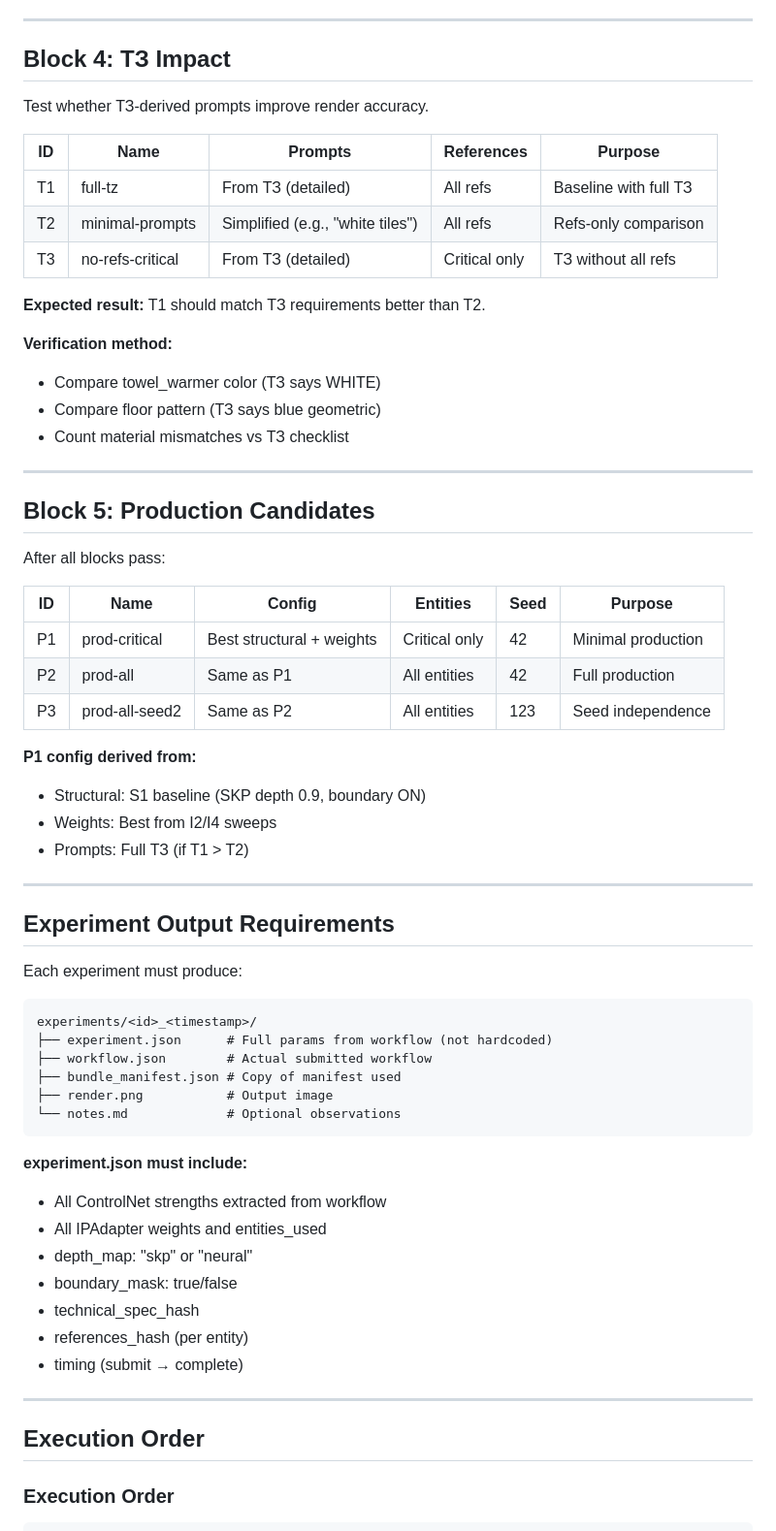
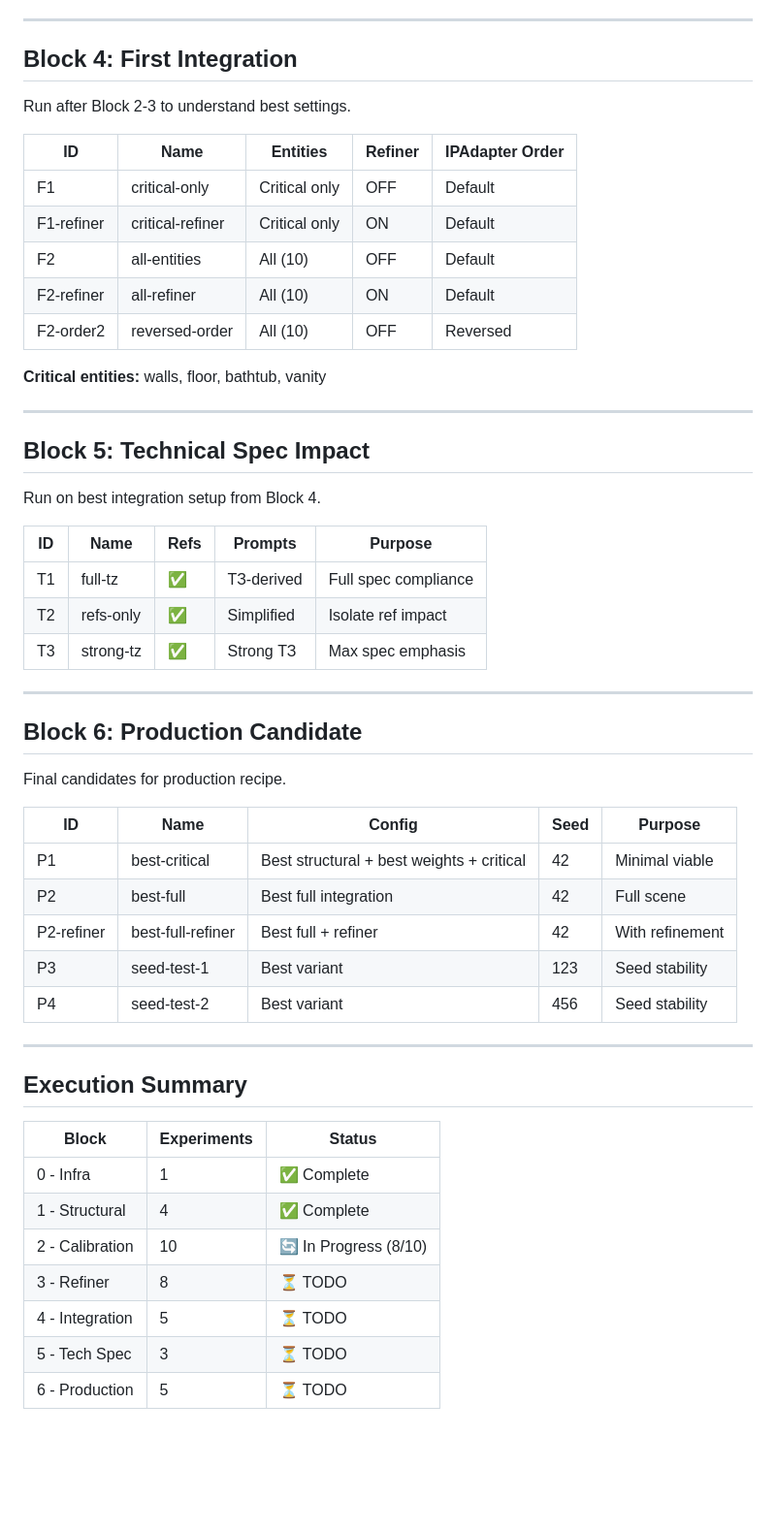
Before and after one commit to dparilov/interior-render-pipeline, a Markdown page: docs/EXPERIMENT_PLAN.md, the part around one of its changes. Shown at 97% size. Drawn GitHub-style; blank space fills up the shorter version.

````diff
--- a/docs/EXPERIMENT_PLAN.md
+++ b/docs/EXPERIMENT_PLAN.md
@@ -137,67 +106,57 @@ Isolate weight sensitivity per entity class.
 
 ---
 
-## Block 4: ТЗ Impact
+## Block 4: First Integration
 
-Test whether ТЗ-derived prompts improve render accuracy.
+Run after Block 2-3 to understand best settings.
 
-| ID | Name | Prompts | References | Purpose |
-|----|------|---------|------------|---------|
-| T1 | full-tz | From ТЗ (detailed) | All refs | Baseline with full ТЗ |
-| T2 | minimal-prompts | Simplified (e.g., "white tiles") | All refs | Refs-only comparison |
-| T3 | no-refs-critical | From ТЗ (detailed) | Critical only | ТЗ without all refs |
+| ID | Name | Entities | Refiner | IPAdapter Order |
+|----|------|----------|---------|-----------------|
+| F1 | critical-only | Critical only | OFF | Default |
+| F1-refiner | critical-refiner | Critical only | ON | Default |
+| F2 | all-entities | All (10) | OFF | Default |
+| F2-refiner | all-refiner | All (10) | ON | Default |
+| F2-order2 | reversed-order | All (10) | OFF | Reversed |
 
-**Expected result:** T1 should match ТЗ requirements better than T2.
-
-**Verification method:**
-- Compare towel_warmer color (ТЗ says WHITE)
-- Compare floor pattern (ТЗ says blue geometric)
-- Count material mismatches vs ТЗ checklist
+**Critical entities:** walls, floor, bathtub, vanity
 
 ---
 
-## Block 5: Production Candidates
+## Block 5: Technical Spec Impact
 
-After all blocks pass:
+Run on best integration setup from Block 4.
 
-| ID | Name | Config | Entities | Seed | Purpose |
-|----|------|--------|----------|------|---------|
-| P1 | prod-critical | Best structural + weights | Critical only | 42 | Minimal production |
-| P2 | prod-all | Same as P1 | All entities | 42 | Full production |
-| P3 | prod-all-seed2 | Same as P2 | All entities | 123 | Seed independence |
-
-**P1 config derived from:**
-- Structural: S1 baseline (SKP depth 0.9, boundary ON)
-- Weights: Best from I2/I4 sweeps
-- Prompts: Full ТЗ (if T1 > T2)
+| ID | Name | Refs | Prompts | Purpose |
+|----|------|------|---------|---------|
+| T1 | full-tz | ✅ | ТЗ-derived | Full spec compliance |
+| T2 | refs-only | ✅ | Simplified | Isolate ref impact |
+| T3 | strong-tz | ✅ | Strong ТЗ | Max spec emphasis |
 
 ---
 
-## Experiment Output Requirements
+## Block 6: Production Candidate
 
-Each experiment must produce:
+Final candidates for production recipe.
 
-```
-experiments/<id>_<timestamp>/
-├── experiment.json      # Full params from workflow (not hardcoded)
-├── workflow.json        # Actual submitted workflow
-├── bundle_manifest.json # Copy of manifest used
-├── render.png           # Output image
-└── notes.md             # Optional observations
-```
-
-**experiment.json must include:**
-- All ControlNet strengths extracted from workflow
-- All IPAdapter weights and entities_used
-- depth_map: "skp" or "neural"
-- boundary_mask: true/false
-- technical_spec_hash
-- references_hash (per entity)
-- timing (submit → complete)
+| ID | Name | Config | Seed | Purpose |
+|----|------|--------|------|---------|
+| P1 | best-critical | Best structural + best weights + critical | 42 | Minimal viable |
+| P2 | best-full | Best full integration | 42 | Full scene |
+| P2-refiner | best-full-refiner | Best full + refiner | 42 | With refinement |
+| P3 | seed-test-1 | Best variant | 123 | Seed stability |
+| P4 | seed-test-2 | Best variant | 456 | Seed stability |
 
 ---
 
-## Execution Order
+## Execution Summary
 
-### Execution Order
+| Block | Experiments | Status |
+|-------|-------------|--------|
+| 0 - Infra | 1 | ✅ Complete |
+| 1 - Structural | 4 | ✅ Complete |
+| 2 - Calibration | 10 | 🔄 In Progress (8/10) |
+| 3 - Refiner | 8 | ⏳ TODO |
+| 4 - Integration | 5 | ⏳ TODO |
+| 5 - Tech Spec | 3 | ⏳ TODO |
+| 6 - Production | 5 | ⏳ TODO |
 
````
Also changed, not shown: other parts of docs/EXPERIMENT_PLAN.md (+67 -134 lines).
